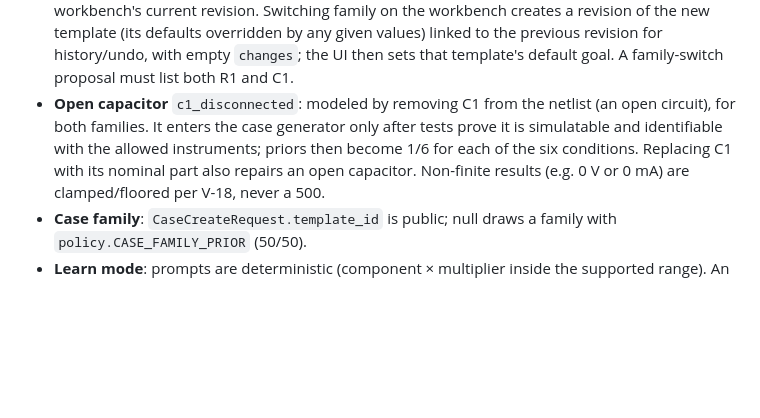
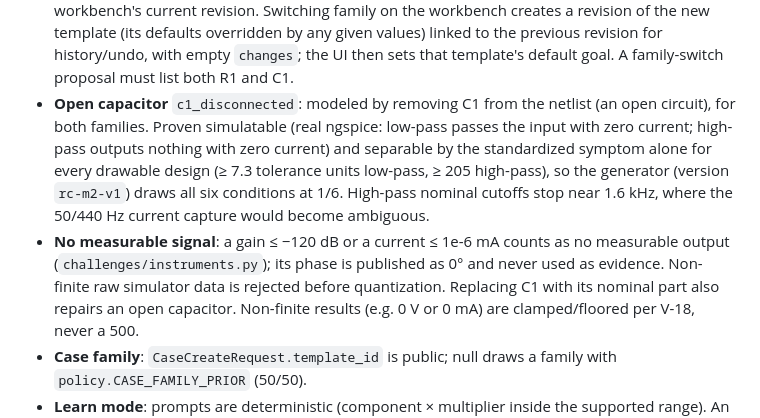
Before and after one commit to Arham-Begani/resonance, a Markdown page: docs/contracts.md, the part around the change. Rendered like a GitHub page; blank space fills up the shorter version.

Commit message:
docs: record open-capacitor proofs, priors and measurement floors in contracts
docs/contracts.md now states the measured identifiability margins that justified enabling
c1_disconnected, the 1/6 priors and generator version rc-m2-v1, the narrower high-pass
design range, and the no-measurable-signal floors with the rule that their phase is never
evidence.

Co-Authored-By: Claude Opus 5.5 <noreply@anthropic.com>

```diff
--- a/docs/contracts.md
+++ b/docs/contracts.md
@@ -235,9 +235,14 @@ Ownership additions: `explore/suggest.py`, `explore/learn*.py`, `api/routes_lear
   for history/undo, with empty `changes`; the UI then sets that template's default goal.
   A family-switch proposal must list both R1 and C1.
 - **Open capacitor** `c1_disconnected`: modeled by removing C1 from the netlist (an open
-  circuit), for both families. It enters the case generator only after tests prove it is
-  simulatable and identifiable with the allowed instruments; priors then become 1/6 for each
-  of the six conditions. Replacing C1 with its nominal part also repairs an open capacitor.
+  circuit), for both families. Proven simulatable (real ngspice: low-pass passes the input with
+  zero current; high-pass outputs nothing with zero current) and separable by the standardized
+  symptom alone for every drawable design (≥ 7.3 tolerance units low-pass, ≥ 205 high-pass),
+  so the generator (version `rc-m2-v1`) draws all six conditions at 1/6. High-pass nominal
+  cutoffs stop near 1.6 kHz, where the 50/440 Hz current capture would become ambiguous.
+- **No measurable signal**: a gain ≤ −120 dB or a current ≤ 1e-6 mA counts as no measurable
+  output (`challenges/instruments.py`); its phase is published as 0° and never used as
+  evidence. Non-finite raw simulator data is rejected before quantization. Replacing C1 with its nominal part also repairs an open capacitor.
   Non-finite results (e.g. 0 V or 0 mA) are clamped/floored per V-18, never a 500.
 - **Case family**: `CaseCreateRequest.template_id` is public; null draws a family with
   `policy.CASE_FAMILY_PRIOR` (50/50).
```
